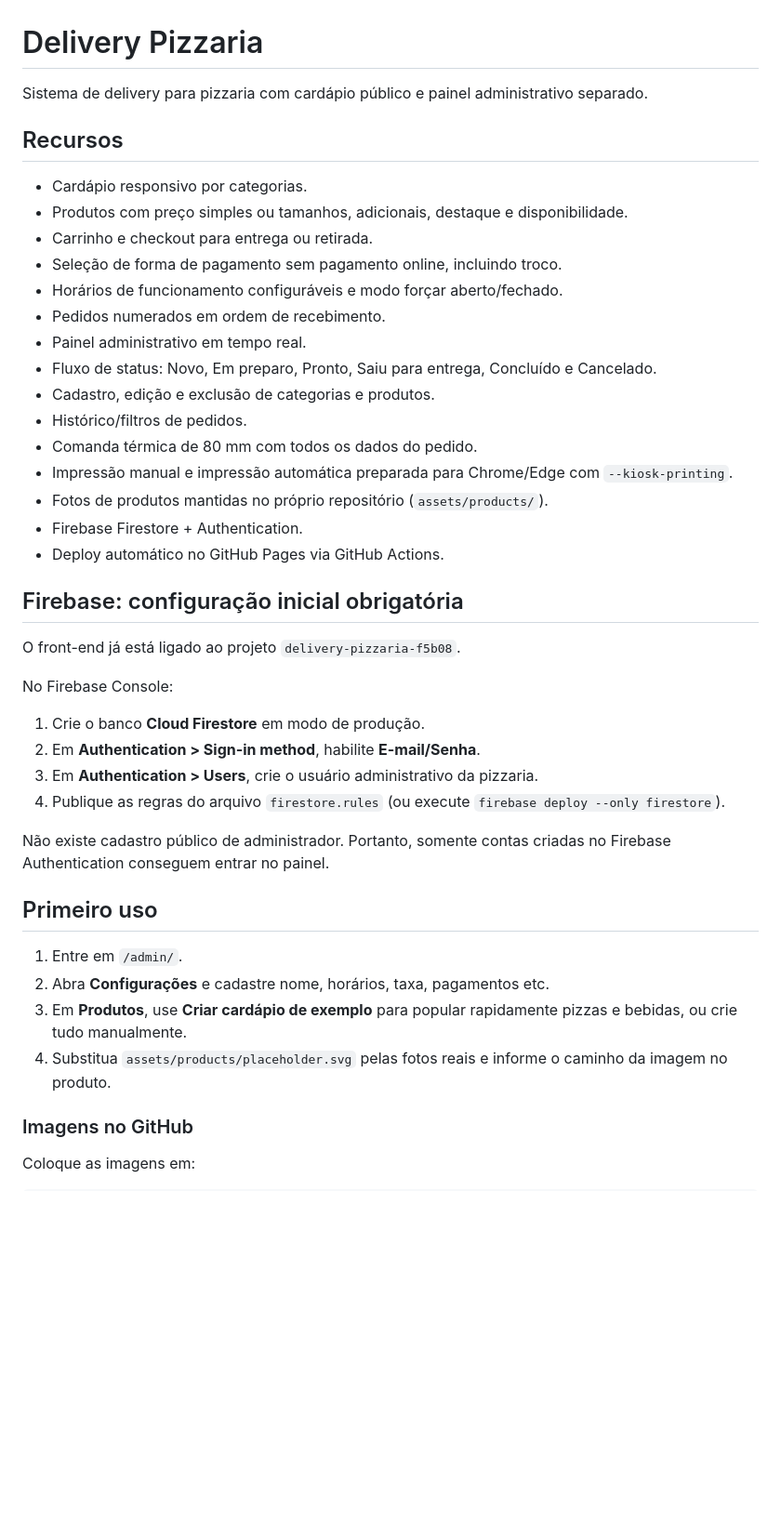
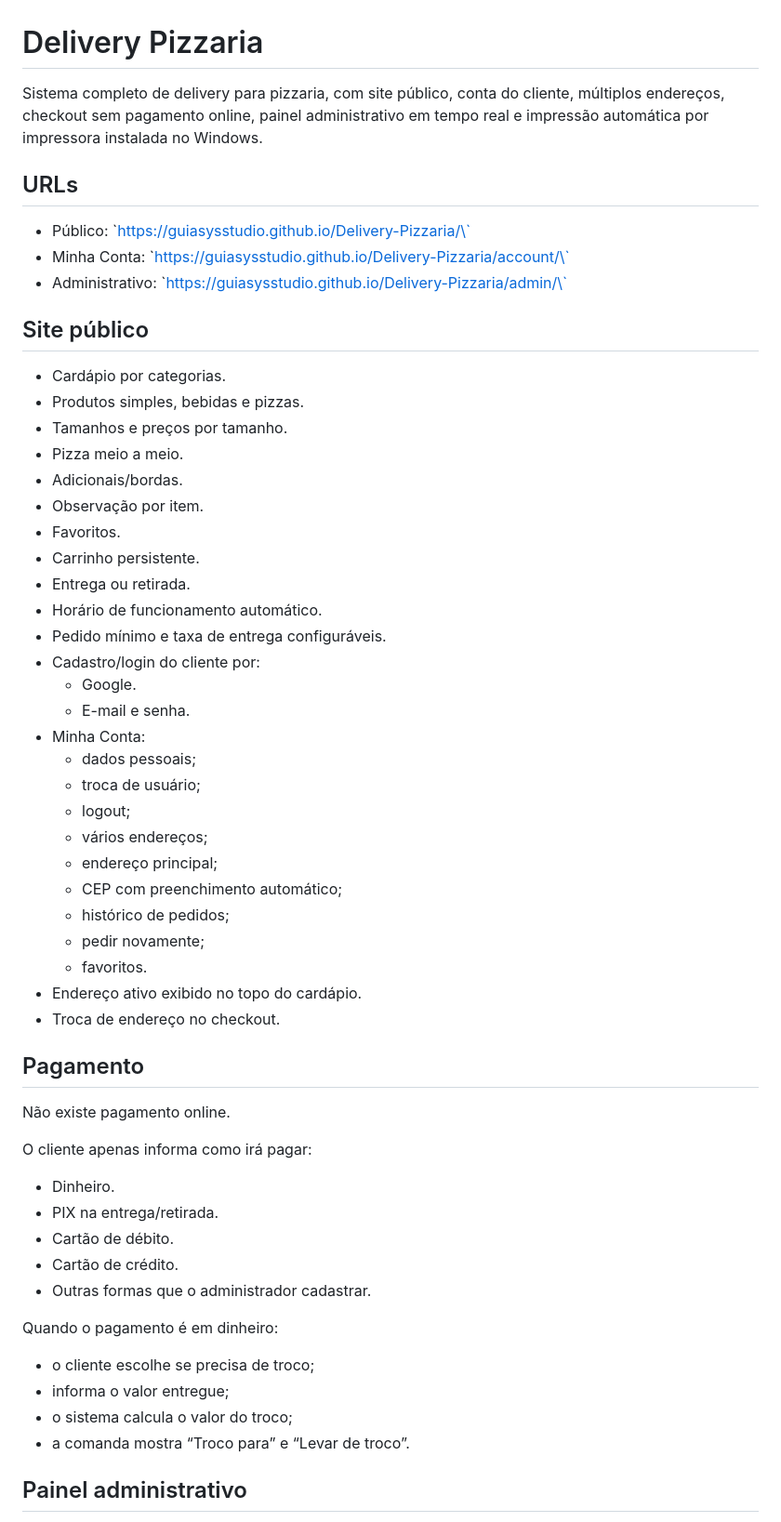
Before and after one commit to guiasysstudio/Delivery-Pizzaria, a Markdown page: README.md, the part around one of its changes. Shown at 93% size. Drawn GitHub-style; blank space fills up the shorter version.

Commit message:
docs: document complete delivery architecture

```diff
--- a/README.md
+++ b/README.md
@@ -1,46 +1,60 @@
 # Delivery Pizzaria
 
-Sistema de delivery para pizzaria com cardápio público e painel administrativo separado.
+Sistema completo de delivery para pizzaria, com site público, conta do cliente, múltiplos endereços, checkout sem pagamento online, painel administrativo em tempo real e impressão automática por impressora instalada no Windows.
 
-## Recursos
+## URLs
 
-- Cardápio responsivo por categorias.
-- Produtos com preço simples ou tamanhos, adicionais, destaque e disponibilidade.
-- Carrinho e checkout para entrega ou retirada.
-- Seleção de forma de pagamento sem pagamento online, incluindo troco.
-- Horários de funcionamento configuráveis e modo forçar aberto/fechado.
-- Pedidos numerados em ordem de recebimento.
-- Painel administrativo em tempo real.
-- Fluxo de status: Novo, Em preparo, Pronto, Saiu para entrega, Concluído e Cancelado.
-- Cadastro, edição e exclusão de categorias e produtos.
-- Histórico/filtros de pedidos.
-- Comanda térmica de 80 mm com todos os dados do pedido.
-- Impressão manual e impressão automática preparada para Chrome/Edge com `--kiosk-printing`.
-- Fotos de produtos mantidas no próprio repositório (`assets/products/`).
-- Firebase Firestore + Authentication.
-- Deploy automático no GitHub Pages via GitHub Actions.
+- Público: \`https://guiasysstudio.github.io/Delivery-Pizzaria/\`
+- Minha Conta: \`https://guiasysstudio.github.io/Delivery-Pizzaria/account/\`
+- Administrativo: \`https://guiasysstudio.github.io/Delivery-Pizzaria/admin/\`
 
-## Firebase: configuração inicial obrigatória
+## Site público
 
-O front-end já está ligado ao projeto `delivery-pizzaria-f5b08`.
+- Cardápio por categorias.
+- Produtos simples, bebidas e pizzas.
+- Tamanhos e preços por tamanho.
+- Pizza meio a meio.
+- Adicionais/bordas.
+- Observação por item.
+- Favoritos.
+- Carrinho persistente.
+- Entrega ou retirada.
+- Horário de funcionamento automático.
+- Pedido mínimo e taxa de entrega configuráveis.
+- Cadastro/login do cliente por:
+  - Google.
+  - E-mail e senha.
+- Minha Conta:
+  - dados pessoais;
+  - troca de usuário;
+  - logout;
+  - vários endereços;
+  - endereço principal;
+  - CEP com preenchimento automático;
+  - histórico de pedidos;
+  - pedir novamente;
+  - favoritos.
+- Endereço ativo exibido no topo do cardápio.
+- Troca de endereço no checkout.
 
-No Firebase Console:
+## Pagamento
 
-1. Crie o banco **Cloud Firestore** em modo de produção.
-2. Em **Authentication > Sign-in method**, habilite **E-mail/Senha**.
-3. Em **Authentication > Users**, crie o usuário administrativo da pizzaria.
-4. Publique as regras do arquivo `firestore.rules` (ou execute `firebase deploy --only firestore`).
+Não existe pagamento online.
 
-Não existe cadastro público de administrador. Portanto, somente contas criadas no Firebase Authentication conseguem entrar no painel.
+O cliente apenas informa como irá pagar:
 
-## Primeiro uso
+- Dinheiro.
+- PIX na entrega/retirada.
+- Cartão de débito.
+- Cartão de crédito.
+- Outras formas que o administrador cadastrar.
 
-1. Entre em `/admin/`.
-2. Abra **Configurações** e cadastre nome, horários, taxa, pagamentos etc.
-3. Em **Produtos**, use **Criar cardápio de exemplo** para popular rapidamente pizzas e bebidas, ou crie tudo manualmente.
-4. Substitua `assets/products/placeholder.svg` pelas fotos reais e informe o caminho da imagem no produto.
+Quando o pagamento é em dinheiro:
 
-### Imagens no GitHub
+- o cliente escolhe se precisa de troco;
+- informa o valor entregue;
+- o sistema calcula o valor do troco;
+- a comanda mostra “Troco para” e “Levar de troco”.
 
-Coloque as imagens em:
+## Painel administrativo
 
```
Also changed, not shown: other parts of README.md (+118 -19 lines).
